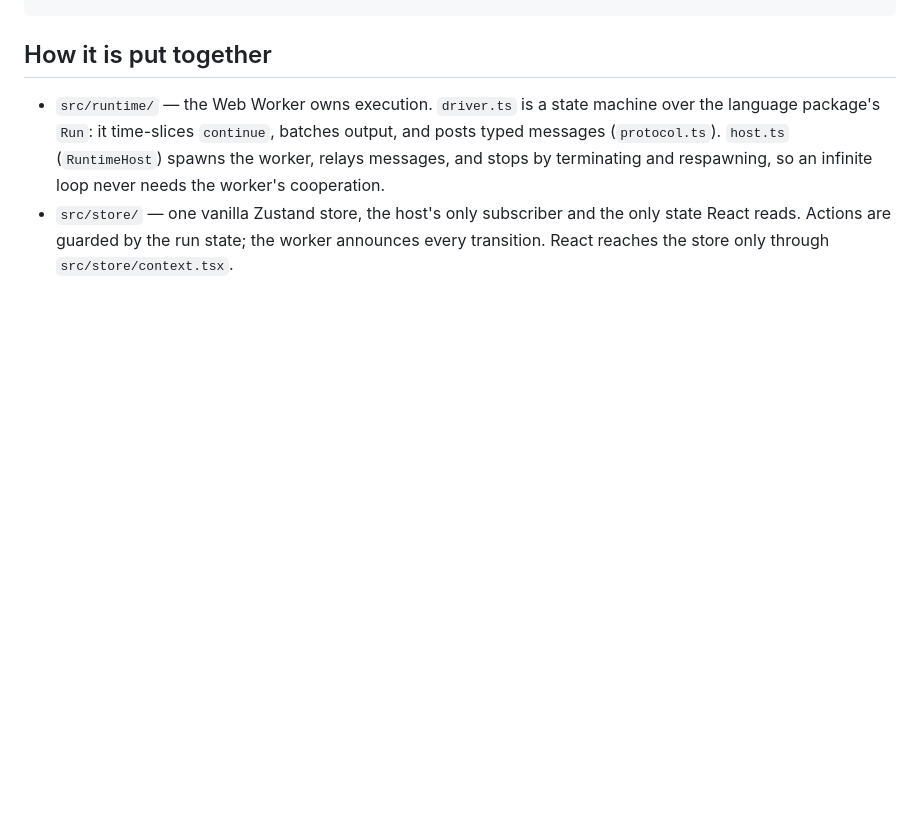
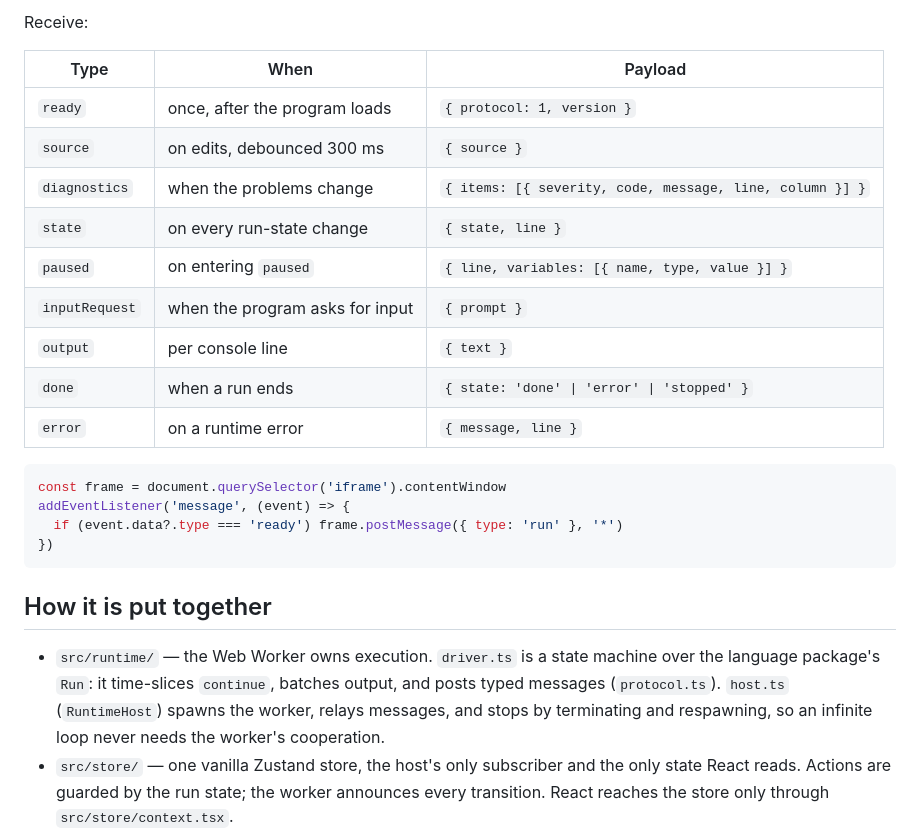
Before and after one commit to RolandoAndrade/stepcode, a Markdown page: packages/editor/README.md, the part around one of its changes. Drawn GitHub-style; blank space fills up the shorter version.

Commit message:
docs(editor): document programs by URL and the embed protocol

````diff
--- a/packages/editor/README.md
+++ b/packages/editor/README.md
@@ -12,3 +73,22 @@ pnpm vitest run --project @stepcode/editor
+Receive:
+
+| Type | When | Payload |
+|---|---|---|
+| `ready` | once, after the program loads | `{ protocol: 1, version }` |
+| `source` | on edits, debounced 300 ms | `{ source }` |
+| `diagnostics` | when the problems change | `{ items: [{ severity, code, message, line, column }] }` |
+| `state` | on every run-state change | `{ state, line }` |
+| `paused` | on entering `paused` | `{ line, variables: [{ name, type, value }] }` |
+| `inputRequest` | when the program asks for input | `{ prompt }` |
+| `output` | per console line | `{ text }` |
+| `done` | when a run ends | `{ state: 'done' \| 'error' \| 'stopped' }` |
+| `error` | on a runtime error | `{ message, line }` |
+
+```js
+const frame = document.querySelector('iframe').contentWindow
+addEventListener('message', (event) => {
+  if (event.data?.type === 'ready') frame.postMessage({ type: 'run' }, '*')
+})
 ```
 
 ## How it is put together
````
Also changed, not shown: other parts of packages/editor/README.md (+61 -0 lines).
